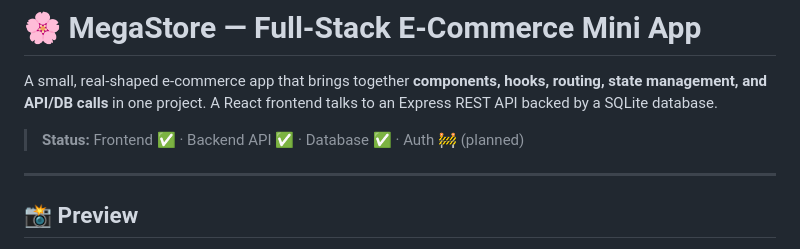
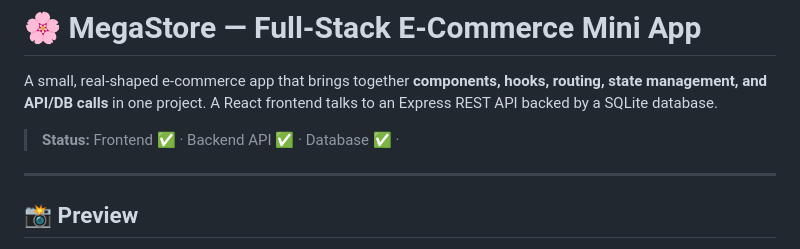
Before and after one commit to Laya-projects/levelshift_workings, a Markdown page: React_js/my-app/README.md, the part around the change. Drawn GitHub-style.

Commit message:
Update project status in README
Removed planned status for authentication in README.

```diff
--- a/React_js/my-app/README.md
+++ b/React_js/my-app/README.md
@@ -2,7 +2,7 @@
 
 A small, real-shaped e-commerce app that brings together **components, hooks, routing, state management, and API/DB calls** in one project. A React frontend talks to an Express REST API backed by a SQLite database.
 
-> **Status:** Frontend ✅ · Backend API ✅ · Database ✅ · Auth 🚧 (planned)
+> **Status:** Frontend ✅ · Backend API ✅ · Database ✅ ·
 
 ---
 
```
